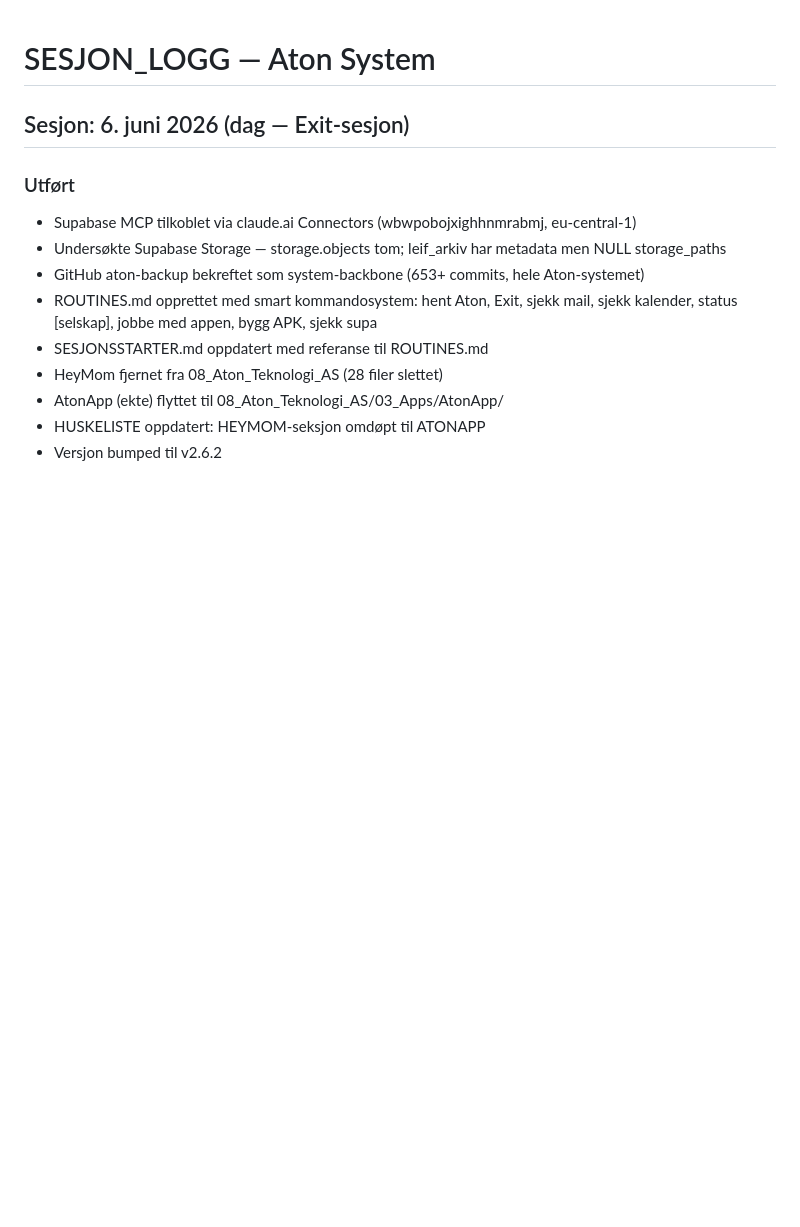
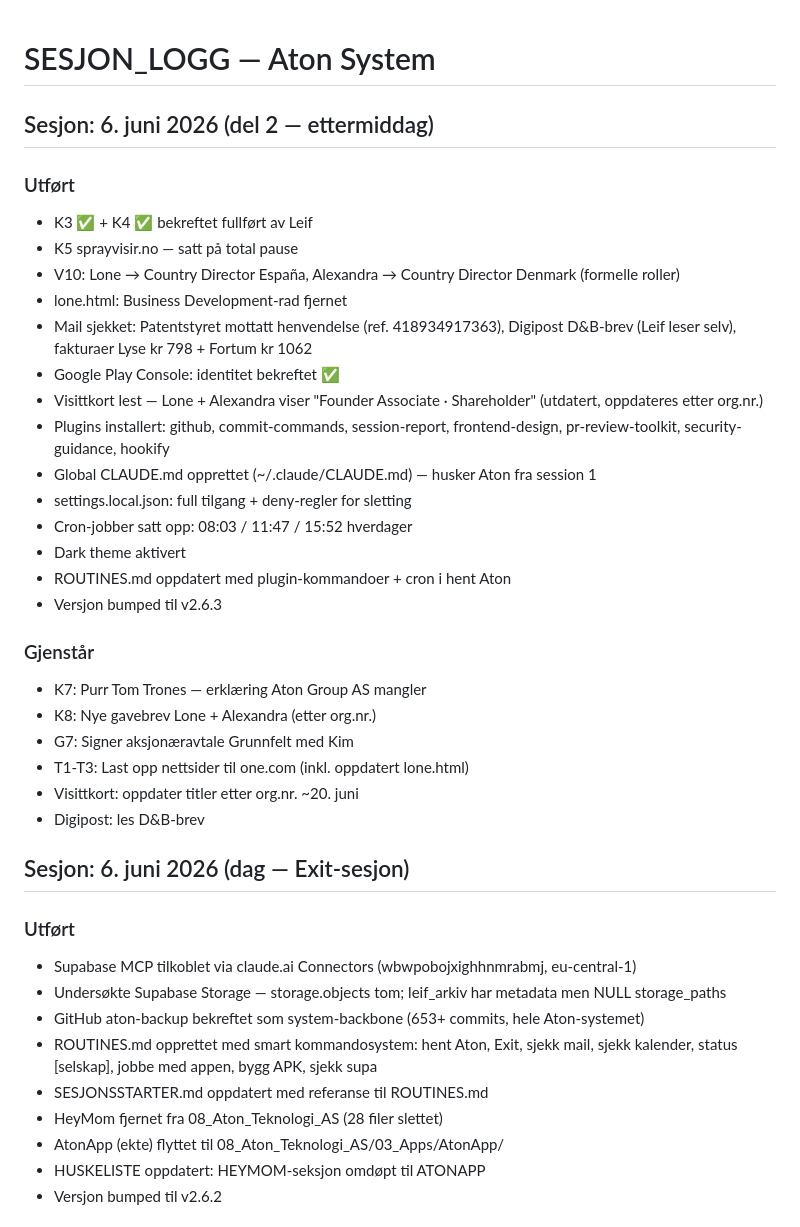
Before and after one commit to atongroup/aton-backup, a Markdown page: SESJON_LOGG.md, the part around the change. Drawn GitHub-style; blank space fills up the shorter version.

Commit message:
Exit 6. juni 2026 (del 2) — roller, plugins, cron, permissions, v2.6.3

```diff
--- a/SESJON_LOGG.md
+++ b/SESJON_LOGG.md
@@ -1,4 +1,31 @@
 # SESJON_LOGG — Aton System
+
+
+## Sesjon: 6. juni 2026 (del 2 — ettermiddag)
+
+### Utført
+- K3 ✅ + K4 ✅ bekreftet fullført av Leif
+- K5 sprayvisir.no — satt på total pause
+- V10: Lone → Country Director España, Alexandra → Country Director Denmark (formelle roller)
+- lone.html: Business Development-rad fjernet
+- Mail sjekket: Patentstyret mottatt henvendelse (ref. 418934917363), Digipost D&B-brev (Leif leser selv), fakturaer Lyse kr 798 + Fortum kr 1062
+- Google Play Console: identitet bekreftet ✅
+- Visittkort lest — Lone + Alexandra viser "Founder Associate · Shareholder" (utdatert, oppdateres etter org.nr.)
+- Plugins installert: github, commit-commands, session-report, frontend-design, pr-review-toolkit, security-guidance, hookify
+- Global CLAUDE.md opprettet (~/.claude/CLAUDE.md) — husker Aton fra session 1
+- settings.local.json: full tilgang + deny-regler for sletting
+- Cron-jobber satt opp: 08:03 / 11:47 / 15:52 hverdager
+- Dark theme aktivert
+- ROUTINES.md oppdatert med plugin-kommandoer + cron i hent Aton
+- Versjon bumped til v2.6.3
+
+### Gjenstår
+- K7: Purr Tom Trones — erklæring Aton Group AS mangler
+- K8: Nye gavebrev Lone + Alexandra (etter org.nr.)
+- G7: Signer aksjonæravtale Grunnfelt med Kim
+- T1-T3: Last opp nettsider til one.com (inkl. oppdatert lone.html)
+- Visittkort: oppdater titler etter org.nr. ~20. juni
+- Digipost: les D&B-brev
 
 
 ## Sesjon: 6. juni 2026 (dag — Exit-sesjon)
```
Also changed, not shown: 00_Aton_Group_AS/HUSKELISTE.md (+10 -3 lines).
